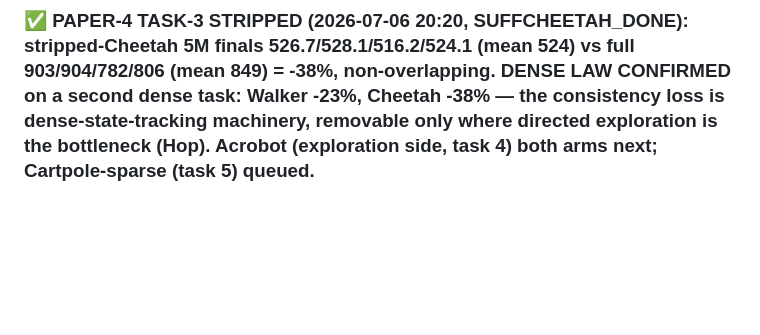
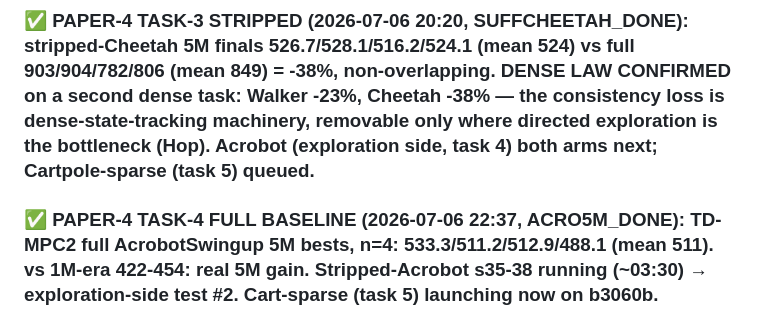
Before and after one commit to SuuTTT/wm-redundancy-paper, a Markdown page: bet2_null_results.md, the part around the change. Drawn GitHub-style; blank space fills up the shorter version.

Commit message:
Ledger: task-4 full baseline — Acrobot 5M 533/511/513/488
Co-Authored-By: Claude Fable 5 <noreply@anthropic.com>

```diff
--- a/bet2_null_results.md
+++ b/bet2_null_results.md
@@ -554,3 +554,5 @@ Direct 8M runs, fresh seeds: HopperHop s51 139.2, s52 139.9 — **0/2 crossed 20
 ### ✅ PAPER-4 TASK-3 FULL BASELINE (2026-07-06 12:50, CHEETAH5M_DONE): TD-MPC2 full CheetahRun 5M bests, n=4: **903.1/904.0/781.5/806.2 (mean 849)**. vs 1M-era 721-795: real 5M gain (unlike Walker's near-asymptote). Stripped-Cheetah s31-34 running on b3060 (~18:30) → 2x3 verdict: Walker-like gap = dense-task LAW; match = honest nuance.
 
 ### ✅ PAPER-4 TASK-3 STRIPPED (2026-07-06 20:20, SUFFCHEETAH_DONE): stripped-Cheetah 5M finals **526.7/528.1/516.2/524.1 (mean 524)** vs full 903/904/782/806 (mean 849) = **-38%, non-overlapping**. DENSE LAW CONFIRMED on a second dense task: Walker -23%, Cheetah -38% — the consistency loss is dense-state-tracking machinery, removable only where directed exploration is the bottleneck (Hop). Acrobot (exploration side, task 4) both arms next; Cartpole-sparse (task 5) queued.
+
+### ✅ PAPER-4 TASK-4 FULL BASELINE (2026-07-06 22:37, ACRO5M_DONE): TD-MPC2 full AcrobotSwingup 5M bests, n=4: **533.3/511.2/512.9/488.1 (mean 511)**. vs 1M-era 422-454: real 5M gain. Stripped-Acrobot s35-38 running (~03:30) → exploration-side test #2. Cart-sparse (task 5) launching now on b3060b.
```
